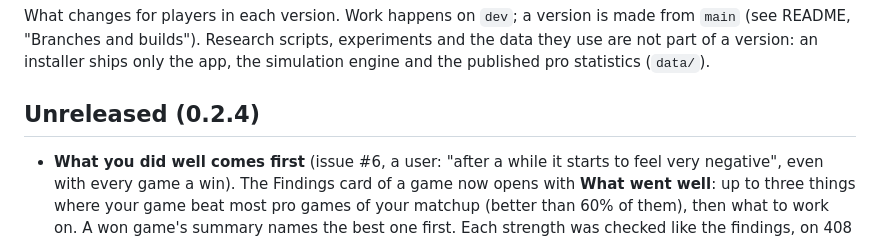
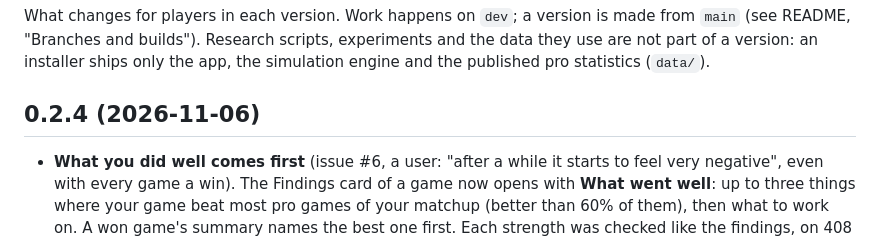
Before and after one commit to bubunuh/replay-altar, a Markdown page: CHANGELOG.md, the part around the change. Rendered like a GitHub page.

Commit message:
CHANGELOG: 0.2.4 released 2026-11-06
Co-Authored-By: Claude Opus 5.5 <noreply@anthropic.com>

```diff
--- a/CHANGELOG.md
+++ b/CHANGELOG.md
@@ -5,7 +5,7 @@ What changes for players in each version. Work happens on `dev`; a version is ma
 part of a version: an installer ships only the app, the simulation engine and the published pro
 statistics (`data/`).
 
-## Unreleased (0.2.4)
+## 0.2.4 (2026-11-06)
 
 - **What you did well comes first** (issue #6, a user: "after a while it starts to feel very
   negative", even with every game a win). The Findings card of a game now opens with **What went
```
